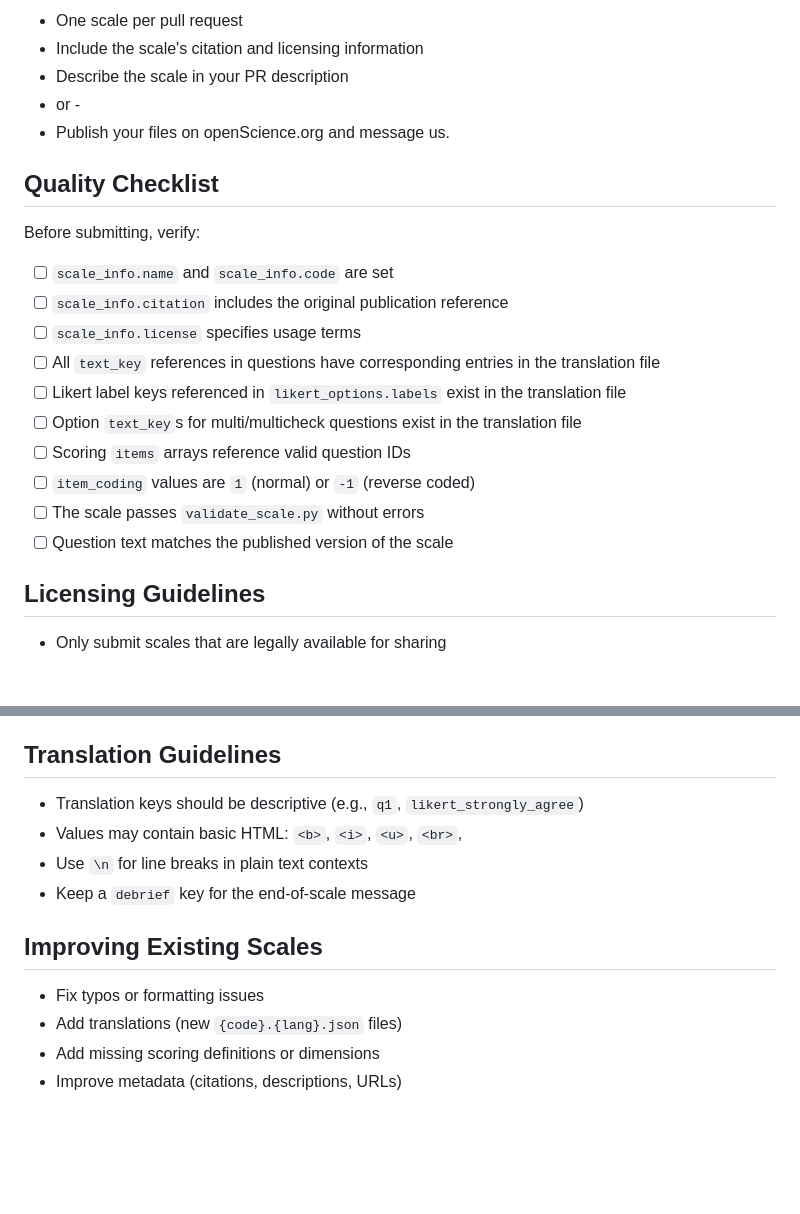
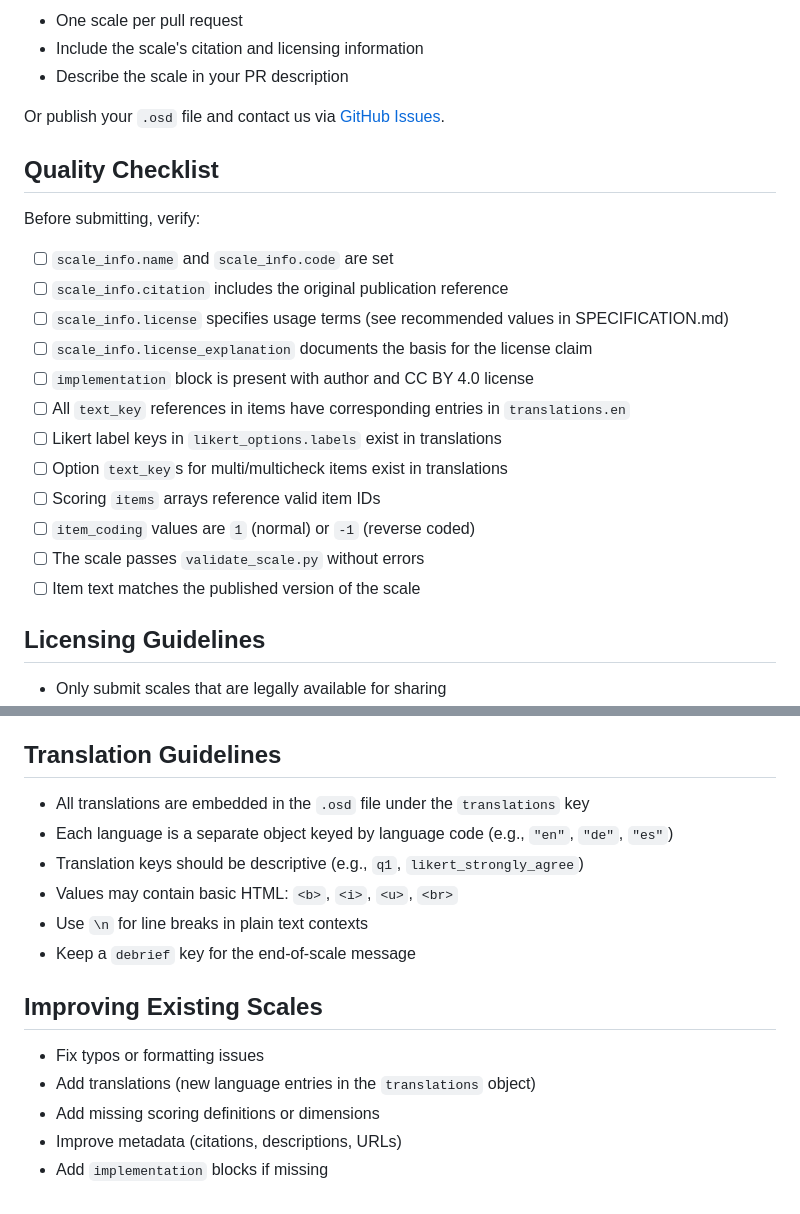
Before and after one commit to stmueller/OpenScales, a Markdown page: documentation/CONTRIBUTING.md, 2 parts joined by grey strips. Drawn GitHub-style; blank space fills up the shorter version.

```diff
--- a/documentation/CONTRIBUTING.md
+++ b/documentation/CONTRIBUTING.md
@@ -77,8 +97,8 @@ Fix any errors before submitting.
 - One scale per pull request
 - Include the scale's citation and licensing information
 - Describe the scale in your PR description
-- or -
-- Publish your files on openScience.org and message us.
+
+Or publish your `.osd` file and contact us via [GitHub Issues](https://github.com/stmueller/OpenScales/issues).
 
 
 ## Quality Checklist
@@ -87,14 +107,16 @@ Before submitting, verify:
 
 - [ ] `scale_info.name` and `scale_info.code` are set
 - [ ] `scale_info.citation` includes the original publication reference
-- [ ] `scale_info.license` specifies usage terms
-- [ ] All `text_key` references in questions have corresponding entries in the translation file
-- [ ] Likert label keys referenced in `likert_options.labels` exist in the translation file
-- [ ] Option `text_key`s for multi/multicheck questions exist in the translation file
-- [ ] Scoring `items` arrays reference valid question IDs
+- [ ] `scale_info.license` specifies usage terms (see recommended values in SPECIFICATION.md)
+- [ ] `scale_info.license_explanation` documents the basis for the license claim
+- [ ] `implementation` block is present with author and CC BY 4.0 license
+- [ ] All `text_key` references in items have corresponding entries in `translations.en`
+- [ ] Likert label keys in `likert_options.labels` exist in translations
+- [ ] Option `text_key`s for multi/multicheck items exist in translations
+- [ ] Scoring `items` arrays reference valid item IDs
 - [ ] `item_coding` values are `1` (normal) or `-1` (reverse coded)
 - [ ] The scale passes `validate_scale.py` without errors
-- [ ] Question text matches the published version of the scale
+- [ ] Item text matches the published version of the scale
 
 ## Licensing Guidelines
 
@@ -112,14 +134,17 @@ Before submitting, verify:
 
 ## Translation Guidelines
 
+- All translations are embedded in the `.osd` file under the `translations` key
+- Each language is a separate object keyed by language code (e.g., `"en"`, `"de"`, `"es"`)
 - Translation keys should be descriptive (e.g., `q1`, `likert_strongly_agree`)
-- Values may contain basic HTML: `<b>`, `<i>`, `<u>`, `<br>`,
+- Values may contain basic HTML: `<b>`, `<i>`, `<u>`, `<br>`
 - Use `\n` for line breaks in plain text contexts
 - Keep a `debrief` key for the end-of-scale message
 
 ## Improving Existing Scales
 
 - Fix typos or formatting issues
-- Add translations (new `{code}.{lang}.json` files)
+- Add translations (new language entries in the `translations` object)
 - Add missing scoring definitions or dimensions
 - Improve metadata (citations, descriptions, URLs)
+- Add `implementation` blocks if missing
```
Also changed, not shown: other parts of documentation/CONTRIBUTING.md (+65 -45 lines).
